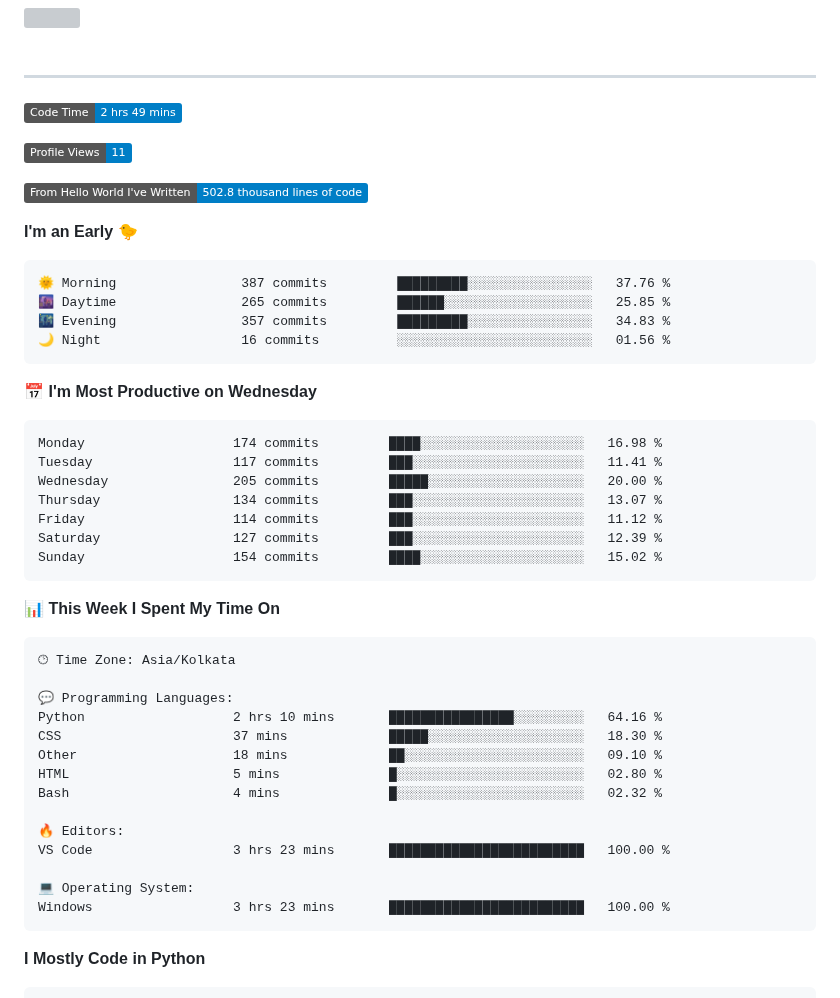
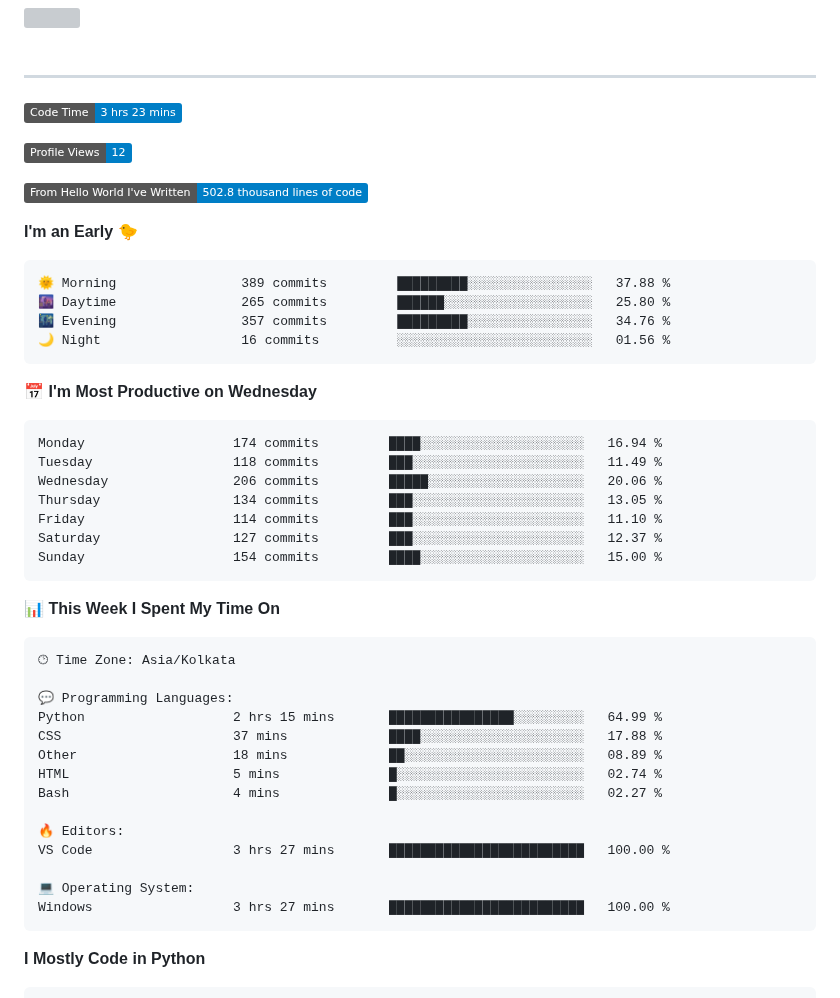
Before and after one commit to SpreadSheets600/SpreadSheets600, a Markdown page: README.md, the part around the change. GitHub-like rendering; badges without logos; grey boxes are pictures that could not be loaded.

Commit message:
Updated with Dev Metrics

````diff
--- a/README.md
+++ b/README.md
@@ -305,30 +305,30 @@
 
 ---
 <!--START_SECTION:waka-->
-![Code Time](http://img.shields.io/badge/Code%20Time-2%20hrs%2049%20mins-blue)
+![Code Time](http://img.shields.io/badge/Code%20Time-3%20hrs%2023%20mins-blue)
 
-![Profile Views](http://img.shields.io/badge/Profile%20Views-11-blue)
+![Profile Views](http://img.shields.io/badge/Profile%20Views-12-blue)
 
 ![Lines of code](https://img.shields.io/badge/From%20Hello%20World%20I%27ve%20Written-502.8%20thousand%20lines%20of%20code-blue)
 
 **I'm an Early 🐤**
 
 ```text
-🌞 Morning                387 commits         █████████░░░░░░░░░░░░░░░░   37.76 %
-🌆 Daytime                265 commits         ██████░░░░░░░░░░░░░░░░░░░   25.85 %
-🌃 Evening                357 commits         █████████░░░░░░░░░░░░░░░░   34.83 %
+🌞 Morning                389 commits         █████████░░░░░░░░░░░░░░░░   37.88 %
+🌆 Daytime                265 commits         ██████░░░░░░░░░░░░░░░░░░░   25.80 %
+🌃 Evening                357 commits         █████████░░░░░░░░░░░░░░░░   34.76 %
 🌙 Night                  16 commits          ░░░░░░░░░░░░░░░░░░░░░░░░░   01.56 %
 ```
 📅 **I'm Most Productive on Wednesday**
 
 ```text
-Monday                   174 commits         ████░░░░░░░░░░░░░░░░░░░░░   16.98 %
-Tuesday                  117 commits         ███░░░░░░░░░░░░░░░░░░░░░░   11.41 %
-Wednesday                205 commits         █████░░░░░░░░░░░░░░░░░░░░   20.00 %
-Thursday                 134 commits         ███░░░░░░░░░░░░░░░░░░░░░░   13.07 %
-Friday                   114 commits         ███░░░░░░░░░░░░░░░░░░░░░░   11.12 %
-Saturday                 127 commits         ███░░░░░░░░░░░░░░░░░░░░░░   12.39 %
-Sunday                   154 commits         ████░░░░░░░░░░░░░░░░░░░░░   15.02 %
+Monday                   174 commits         ████░░░░░░░░░░░░░░░░░░░░░   16.94 %
+Tuesday                  118 commits         ███░░░░░░░░░░░░░░░░░░░░░░   11.49 %
+Wednesday                206 commits         █████░░░░░░░░░░░░░░░░░░░░   20.06 %
+Thursday                 134 commits         ███░░░░░░░░░░░░░░░░░░░░░░   13.05 %
+Friday                   114 commits         ███░░░░░░░░░░░░░░░░░░░░░░   11.10 %
+Saturday                 127 commits         ███░░░░░░░░░░░░░░░░░░░░░░   12.37 %
+Sunday                   154 commits         ████░░░░░░░░░░░░░░░░░░░░░   15.00 %
 ```
 
 
@@ -338,17 +338,17 @@ Sunday                   154 commits         ████░░░░░░░
 🕑︎ Time Zone: Asia/Kolkata
 
 💬 Programming Languages:
-Python                   2 hrs 10 mins       ████████████████░░░░░░░░░   64.16 %
-CSS                      37 mins             █████░░░░░░░░░░░░░░░░░░░░   18.30 %
-Other                    18 mins             ██░░░░░░░░░░░░░░░░░░░░░░░   09.10 %
-HTML                     5 mins              █░░░░░░░░░░░░░░░░░░░░░░░░   02.80 %
-Bash                     4 mins              █░░░░░░░░░░░░░░░░░░░░░░░░   02.32 %
+Python                   2 hrs 15 mins       ████████████████░░░░░░░░░   64.99 %
+CSS                      37 mins             ████░░░░░░░░░░░░░░░░░░░░░   17.88 %
+Other                    18 mins             ██░░░░░░░░░░░░░░░░░░░░░░░   08.89 %
+HTML                     5 mins              █░░░░░░░░░░░░░░░░░░░░░░░░   02.74 %
+Bash                     4 mins              █░░░░░░░░░░░░░░░░░░░░░░░░   02.27 %
 
 🔥 Editors:
-VS Code                  3 hrs 23 mins       █████████████████████████   100.00 %
+VS Code                  3 hrs 27 mins       █████████████████████████   100.00 %
 
 💻 Operating System:
-Windows                  3 hrs 23 mins       █████████████████████████   100.00 %
+Windows                  3 hrs 27 mins       █████████████████████████   100.00 %
 ```
 
 **I Mostly Code in Python**
````
